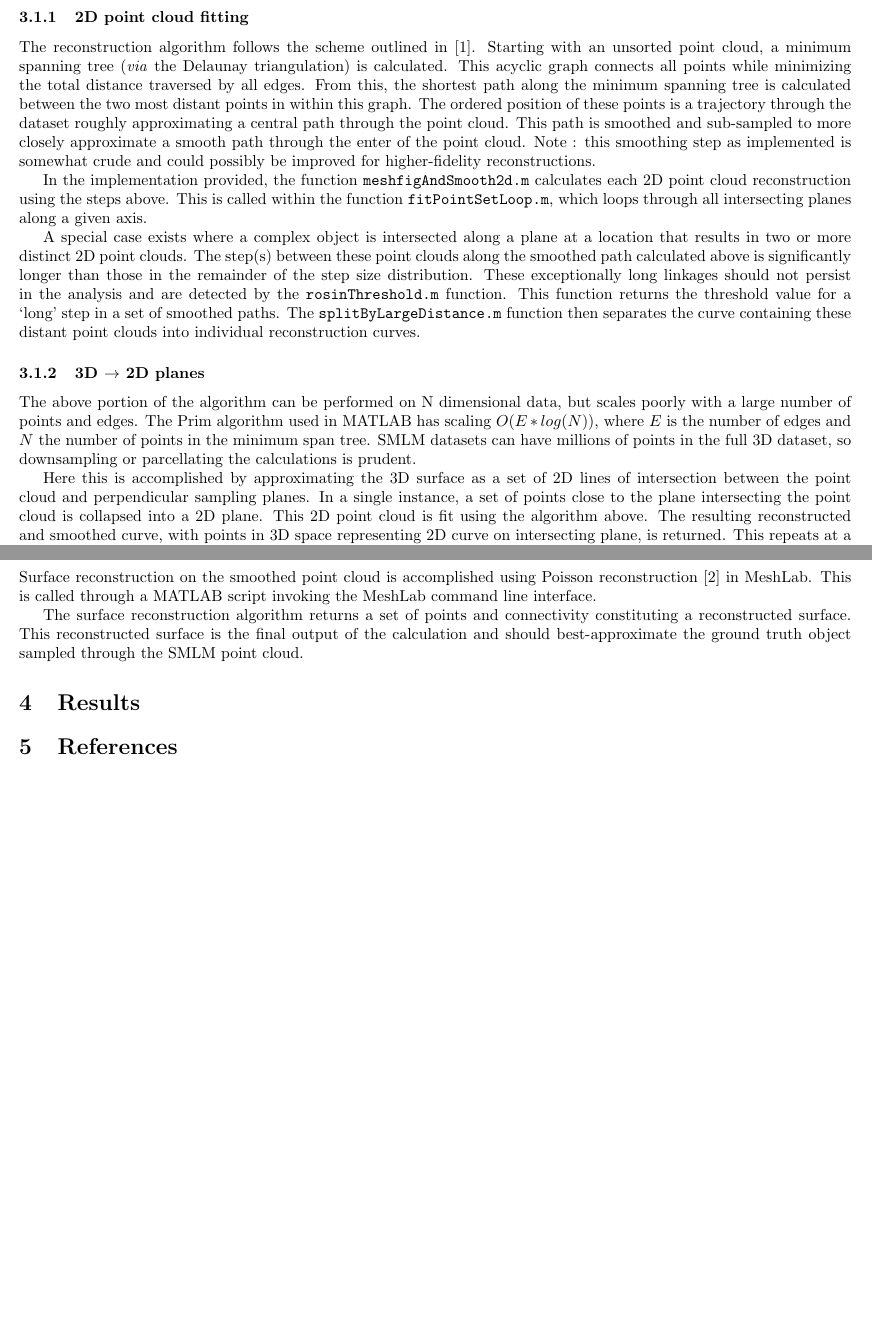
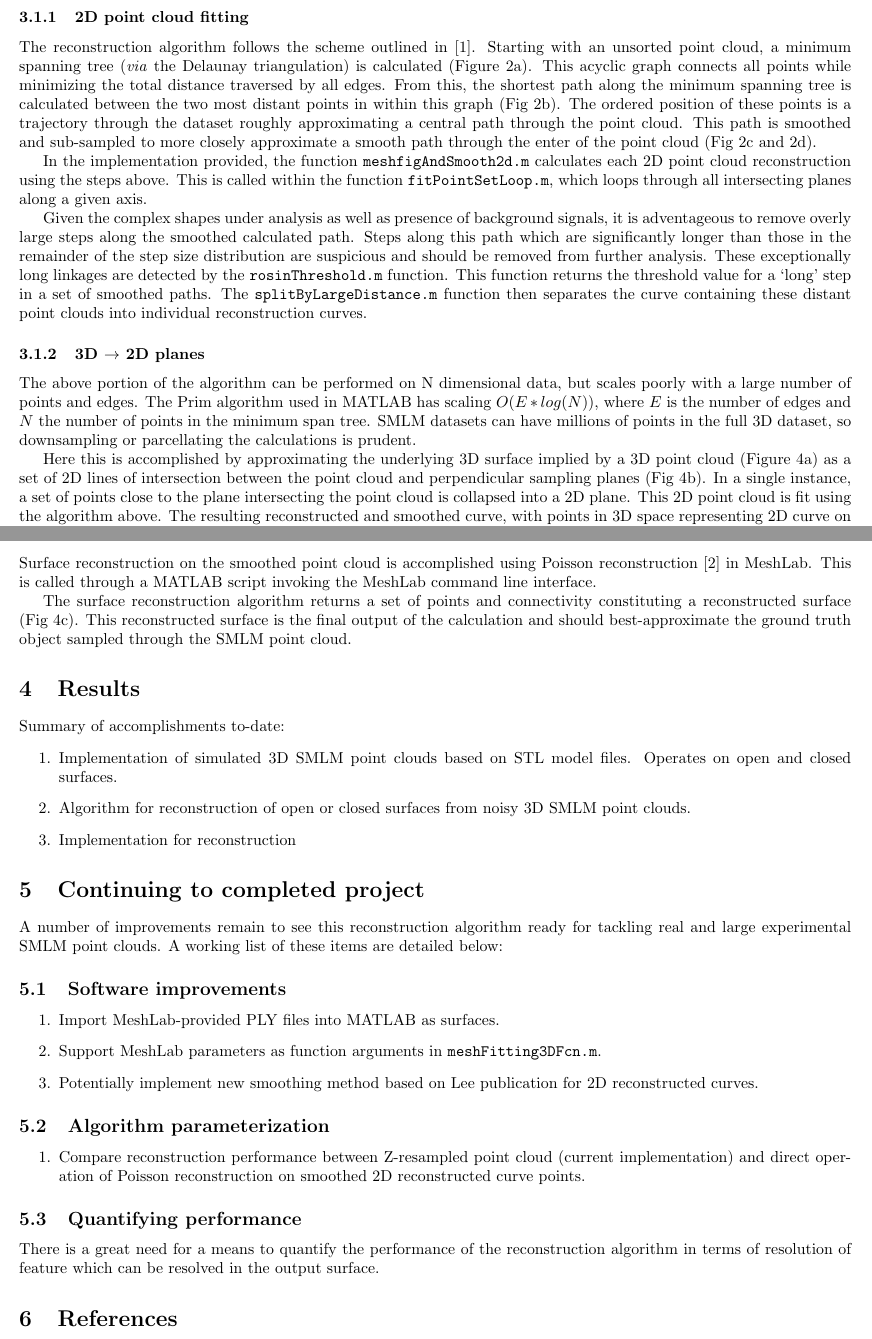
Before and after one commit to PRNicovich/smlmsurfacereconstruction, a LaTeX document (manuscript/smlm3dmeshfitting.tex): two parts of pages 4 and 5 of 5 before the commit and two parts of pages 4 and 8 of 8 after it, joined at a grey line, cut so that both start at the same text, the shorter picture padded with empty space. The pictures show the PDF file manuscript/smlm3dmeshfitting.pdf that the author committed with the source.

Commit message:
Updated manuscript files as draft continues.

```diff
--- a/manuscript/smlm3dmeshfitting.tex
+++ b/manuscript/smlm3dmeshfitting.tex
@@ -125,4 +125,20 @@ Data processing requires as input a 3D point cloud and a few parameters highligh
 
 \subsubsection{2D point cloud fitting}
 
-The reconstruction algorithm follows the scheme outlined in \cite{lee2000curve}. Starting with an unsorted point cloud, a minimum spanning tree (\textit{via} the Delaunay triangulation) is calculated.  This acyclic graph connects all points while minimizing the total distance traversed by all edges.  From this, the shortest path along the minimum spanning tree is calculated between the two most distant points in within this graph. The ordered position of these points is a trajectory through the dataset roughly approximating a central path through the point cloud.  This path is smoothed and sub-sampled to more closely approximate a smooth path through the enter of the point cloud.  Note : this smoothing step as implemented is somewhat crude and could possibly be improved for higher-fidelity reconstructions.
+The reconstruction algorithm follows the scheme outlined in \cite{lee2000curve}. Starting with an unsorted point cloud, a minimum spanning tree (\textit{via} the Delaunay triangulation) is calculated (Figure \ref{fig:fitStep1}).  This acyclic graph connects all points while minimizing the total distance traversed by all edges.  From this, the shortest path along the minimum spanning tree is calculated between the two most distant points in within this graph (Fig \ref{fig:fitStep2}). The ordered position of these points is a trajectory through the dataset roughly approximating a central path through the point cloud.  This path is smoothed and sub-sampled to more closely approximate a smooth path through the enter of the point cloud (Fig \ref{fig:fitStep3} and \ref{fig:fitStep4}).
+
+\begin{figure}
+	\begin{subfigure}[b]{.45\textwidth}
+		\centering
+		\includegraphics[width=\textwidth]{./figures/fitgraph.png}
+		\caption[Step1]{Minimum span tree (lines) connecting all points in dataset (circles).}
+		\label{fig:fitStep1}
+	\end{subfigure}
+	\hfill
+	\begin{subfigure}[b]{0.45\textwidth}
+		\centering
+		\includegraphics[width=\textwidth]{./figures/fitMinSpan.png}
+		\caption[Step2]{Shortest path between most distant pair of points (purple) in the minimum spanning tree.}
+		\label{fig:fitStep2}
+	\end{subfigure}
+	\vskip\baselineskip
@@ -129,4 +160,10 @@ The reconstruction algorithm follows the scheme outlined in \cite{lee2000curve}.
+	\label{fig:smlmFit2D}
+\end{figure}
 
 In the implementation provided, the function \texttt{meshfigAndSmooth2d.m} calculates each 2D point cloud reconstruction using the steps above. This is called within the function \texttt{fitPointSetLoop.m}, which loops through all intersecting planes along a given axis.
 
-A special case exists where a complex object is intersected along a plane at a location that results in two or more distinct 2D point clouds.  The step(s) between these point clouds along the smoothed path calculated above is significantly longer than those in the remainder of the step size distribution.  These exceptionally long linkages should not persist in the analysis and are detected by the \texttt{rosinThreshold.m} function.  This function returns the threshold value for a `long' step in a set of smoothed paths.  The \texttt{splitByLargeDistance.m} function then separates the curve containing these distant point clouds into individual reconstruction curves.
+Given the complex shapes under analysis as well as presence of background signals, it is adventageous to remove overly large steps along the smoothed calculated path. Steps along this path which are significantly longer than those in the remainder of the step size distribution are suspicious and should be removed from further analysis.  These exceptionally long linkages are detected by the \texttt{rosinThreshold.m} function.  This function returns the threshold value for a `long' step in a set of smoothed paths.  The \texttt{splitByLargeDistance.m} function then separates the curve containing these distant point clouds into individual reconstruction curves.
+
+\begin{figure}
+	\centering
+	\begin{subfigure}[b]{.95\textwidth}
@@ -133,9 +174,40 @@ A special case exists where a complex object is intersected along a plane at a l
+	\end{subfigure}
+	\begin{subfigure}[b]{.55\textwidth}
+		\centering
+		\includegraphics[width=\textwidth]{./figures/rosinThresholdPoints.png}
+		\caption[Step1]{Example smoothed points plane from this dataset. Those steps in red are longer than the Rosin threshold value and should be removed. Connected points sets will be carried forward as separate reconstruction curves.}
+		\label{fig:rosinPoints}
+	\end{subfigure}
+\end{figure}
 
 \subsubsection{3D $\rightarrow$ 2D planes}
 
 The above portion of the algorithm can be performed on N dimensional data, but scales poorly with a large number of points and edges.  The Prim algorithm used in MATLAB has scaling $O(E*log(N))$, where $E$ is the number of edges and $N$ the number of points in the minimum span tree.  SMLM datasets can have millions of points in the full 3D dataset, so downsampling or parcellating the calculations is prudent.
 
-Here this is accomplished by approximating the 3D surface as a set of 2D lines of intersection between the point cloud and perpendicular sampling planes.  In a single instance, a set of points close to the plane intersecting the point cloud is collapsed into a 2D plane.  This 2D point cloud is fit using the algorithm above.  The resulting reconstructed and smoothed curve, with points in 3D space representing 2D curve on intersecting plane, is returned.  This repeats at a user-specified spacing along this axis, followed by the same calculation but along the perpendicular axis.  In practice this is repeated along two more orthogonal axes, but at $\frac{\pi}{4}$ radians rotated from the first two axes.  The set of all reconstructed and smoothed curves is carried forward.
+Here this is accomplished by approximating the underlying 3D surface implied by a 3D point cloud (Figure \ref{fig:bunnyCloud}) as a set of 2D lines of intersection between the point cloud and perpendicular sampling planes (Fig \ref{fig:bunnyMeridians}).  In a single instance, a set of points close to the plane intersecting the point cloud is collapsed into a 2D plane.  This 2D point cloud is fit using the algorithm above.  The resulting reconstructed and smoothed curve, with points in 3D space representing 2D curve on intersecting plane, is returned.  This repeats at a user-specified spacing along this axis, followed by the same calculation but along the perpendicular axis.  In practice this is repeated along two more orthogonal axes, but at $\frac{\pi}{4}$ radians rotated from the first two axes.  The set of all reconstructed and smoothed curves is carried forward.
+
+\begin{figure}
+	\centering
+	\begin{subfigure}[b]{.45\textwidth}
+		\centering
+		\includegraphics[width=\textwidth]{./figures/bunnyCloud.png}
+		\caption[Step1]{Example 3D point cloud dataset.}
+		\label{fig:bunnyCloud}
+	\end{subfigure}
+	\begin{subfigure}[b]{.45\textwidth}
+		\centering
+		\includegraphics[width=\textwidth]{./figures/bunnyMeridians.png}
+		\caption[Step2]{Reconstructed smoothed curves taken along two perpendicular planes (blur and red, respectively) intersecting the 3D point cloud dataset (gray). Single example curves from each axis highlighted.}
+		\label{fig:bunnyMeridians}
+	\end{subfigure}
+	\vfill
+	\begin{subfigure}[b]{.65\textwidth}
+		\centering
+		\includegraphics[width=\textwidth]{./figures/reconBunnyCloud.png}
+		\caption[Step3]{Points from reconstructed surface following Poisson reconstruction. Note : this is displayed as a point cloud, but is a reconstructed surface.}
+		\label{fig:bunnyRecon}
+	\end{subfigure}
+\end{figure}
 
 \subsubsection{2D fit planes $\rightarrow$ 3D volume}
 
@@ -150,9 +222,36 @@ The assembled set of all reconstructed 2D intersection lines (resampled or no) i
 
 Surface reconstruction on the smoothed point cloud is accomplished using Poisson reconstruction \cite{kazhdan2006poisson} in MeshLab.  This is called through a MATLAB script invoking the MeshLab command line interface.
 
-The surface reconstruction algorithm returns a set of points and connectivity constituting a reconstructed surface.  This reconstructed surface is the final output of the calculation and should best-approximate the ground truth object sampled through the SMLM point cloud.
+The surface reconstruction algorithm returns a set of points and connectivity constituting a reconstructed surface (Fig \ref{fig:bunnyRecon}).  This reconstructed surface is the final output of the calculation and should best-approximate the ground truth object sampled through the SMLM point cloud.
 
 \section{Results}
+
+Summary of accomplishments to-date:
+\begin{enumerate}
+	\item Implementation of simulated 3D SMLM point clouds based on STL model files.  Operates on open and closed surfaces.
+	\item Algorithm for reconstruction of open or closed surfaces from noisy 3D SMLM point clouds.
+	\item Implementation for reconstruction
+\end{enumerate}
+
+\section{Continuing to completed project}
+
+A number of improvements remain to see this reconstruction algorithm ready for tackling real and large experimental SMLM point clouds. A working list of these items are detailed below:
+
+\subsection{Software improvements}
+\begin{enumerate}
+	\item Import MeshLab-provided PLY files into MATLAB as surfaces.
+	\item Support MeshLab parameters as function arguments in \texttt{meshFitting3DFcn.m}.
+	\item Potentially implement new smoothing method based on Lee publication for 2D reconstructed curves.
+\end{enumerate}
+
+\subsection{Algorithm parameterization}
+\begin{enumerate}
+	\item Compare reconstruction performance between Z-resampled point cloud (current implementation) and direct operation of Poisson reconstruction on smoothed 2D reconstructed curve points.
+\end{enumerate}
+
+\subsection{Quantifying performance}
+There is a great need for a means to quantify the performance of the reconstruction algorithm in terms of resolution of feature which can be resolved in the output surface.
+
 
 \section{References}
 \bibliography{smlm3dmeshfitting}
```
Also changed, not shown: manuscript/smlm3dmeshfitting.pdf, manuscript/smlm3dmeshfitting.tex (19 more changed lines), 4 other files.
